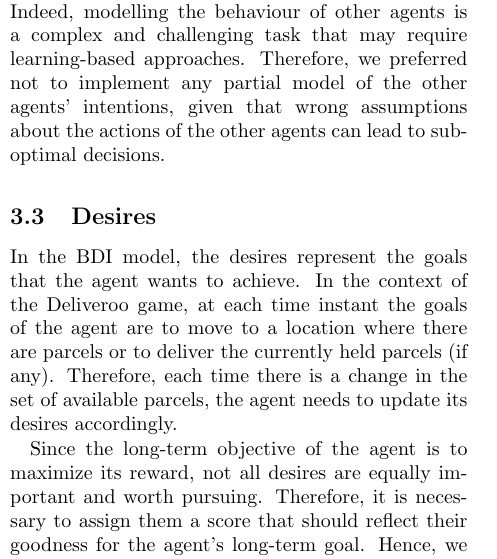
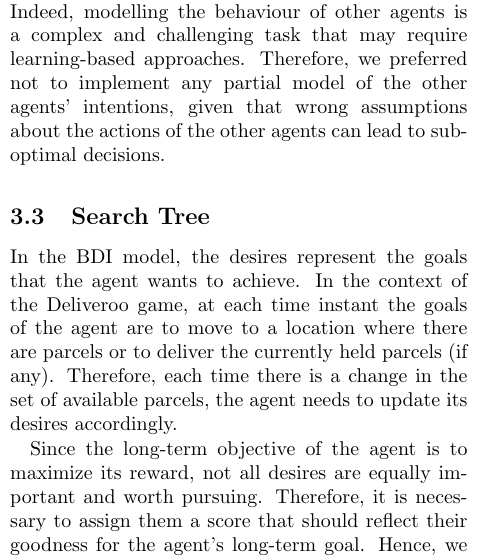
Before and after one commit to FrancescoGentile/deliveroo, a LaTeX document (report/src/main.tex, which reads report/src/sections/method.tex): part of one column of page 5 of 11, cut so that both start at the same text. Compiled offline with pdfLaTeX.

Commit message:
Updated report

```diff
--- a/report/src/sections/method.tex
+++ b/report/src/sections/method.tex
@@ -76,8 +76,8 @@ where $\mathbb{E}[dist]$ is the expected distance covered by the agent in the ti
 Finally, note that here we do not make any assumption about the possible intentions of other agents. Indeed, modelling the behaviour of other agents is a complex and challenging task that may require learning-based approaches. Therefore, we preferred not to implement any partial model of the other agents' intentions, given that wrong assumptions about the actions of the other agents can lead to suboptimal decisions.
 
 
-\subsection{Desires}
-\label{sec:desires}
+\subsection{Search Tree}
+\label{sec:search}
 
 In the BDI model, the desires represent the goals that the agent wants to achieve. In the context of the Deliveroo game, at each time instant the goals of the agent are to move to a location where there are parcels or to deliver the currently held parcels (if any). Therefore, each time there is a change in the set of available parcels, the agent needs to update its desires accordingly.
 
```
